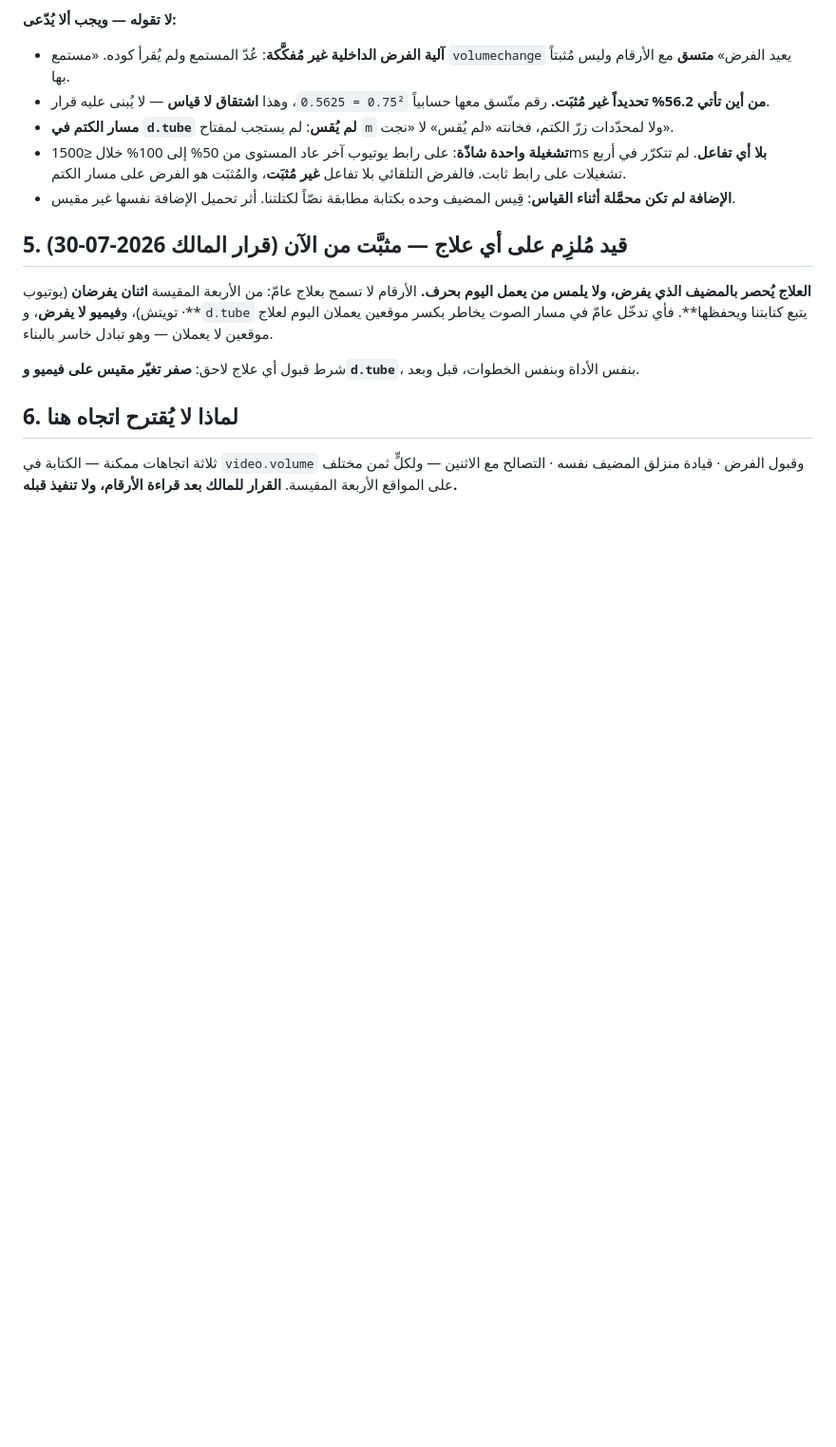
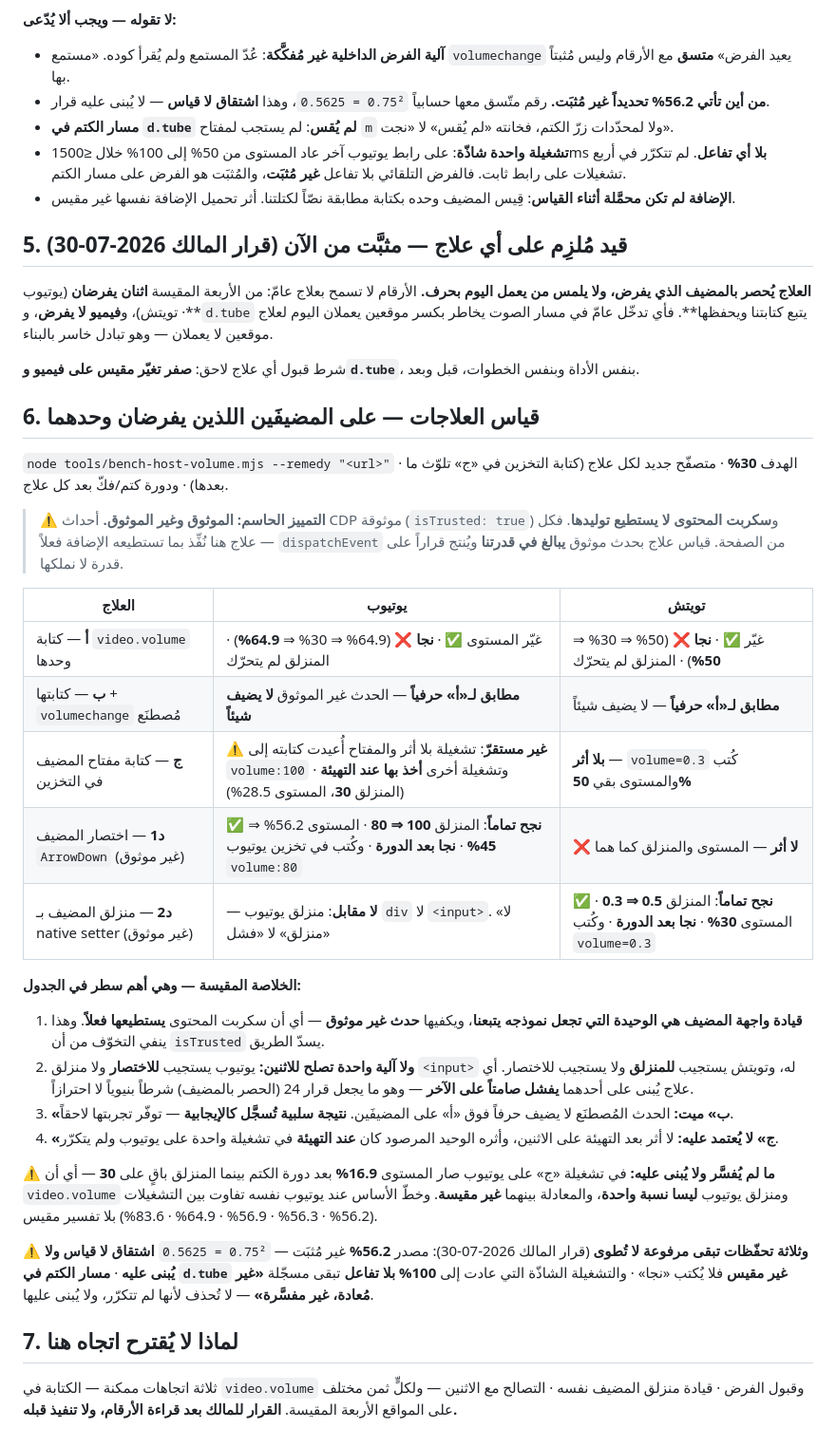
Before and after one commit to nssr12/VIDEO-ZONES, a Markdown page: AUDIT.md, the part around the change. Shown at 95% size. Drawn GitHub-style; blank space fills up the shorter version.

Commit message:
[60] سجّل قياس العلاجات الخمسة على المضيفَين
Co-Authored-By: Claude Opus 5 (1M context) <noreply@anthropic.com>

```diff
--- a/AUDIT.md
+++ b/AUDIT.md
@@ -923,7 +923,50 @@ content.js OK · popup.js OK · options.js OK · yt_quality_main.js OK · manife
 شرط قبول أي علاج لاحق: **صفر تغيّر مقيس على فيميو و`d.tube`**، بنفس الأداة وبنفس
 الخطوات، قبل وبعد.
 
-## 6. لماذا لا يُقترح اتجاه هنا
+## 6. قياس العلاجات — على المضيفَين اللذين يفرضان وحدهما
+
+`node tools/bench-host-volume.mjs --remedy "<url>"` · الهدف **30%** · متصفّح جديد
+لكل علاج (كتابة التخزين في «ج» تلوّث ما بعدها) · ودورة كتم/فكّ بعد كل علاج.
+
+> ⚠️ **التمييز الحاسم: الموثوق وغير الموثوق.** أحداث CDP موثوقة
+> (`isTrusted: true`) و**سكربت المحتوى لا يستطيع توليدها**. فكل علاج هنا نُفِّذ
+> بما تستطيعه الإضافة فعلاً — `dispatchEvent` من الصفحة. قياس علاج بحدث موثوق
+> **يبالغ في قدرتنا** ويُنتج قراراً على قدرة لا نملكها.
+
+| العلاج | يوتيوب | تويتش |
+|---|---|---|
+| **أ** — كتابة `video.volume` وحدها | غيّر المستوى ✅ · **نجا ❌** (64.9% ⇒ 30% ⇒ **64.9%**) · المنزلق لم يتحرّك | غيّر ✅ · **نجا ❌** (50% ⇒ 30% ⇒ **50%**) · المنزلق لم يتحرّك |
+| **ب** — كتابتها + `volumechange` مُصطنَع | **مطابق لـ«أ» حرفياً** — الحدث غير الموثوق **لا يضيف شيئاً** | **مطابق لـ«أ» حرفياً** — لا يضيف شيئاً |
+| **ج** — كتابة مفتاح المضيف في التخزين | ⚠️ **غير مستقرّ**: تشغيلة بلا أثر والمفتاح أُعيدت كتابته إلى `volume:100` · وتشغيلة أخرى **أخذ بها عند التهيئة** (المنزلق **30**، المستوى 28.5%) | **بلا أثر** — `volume=0.3` كُتب والمستوى بقي **50%** |
+| **د1** — اختصار المضيف `ArrowDown` (غير موثوق) | ✅ **نجح تماماً**: المنزلق **100 ⇒ 80** · المستوى 56.2% ⇒ **45%** · **نجا بعد الدورة** · وكُتب في تخزين يوتيوب `volume:80` | ❌ **لا أثر** — المستوى والمنزلق كما هما |
+| **د2** — منزلق المضيف بـ native setter (غير موثوق) | — **لا مقابل**: منزلق يوتيوب `div` لا `<input>`. «لا منزلق» لا «فشل» | ✅ **نجح تماماً**: المنزلق **0.5 ⇒ 0.3** · المستوى **30%** · **نجا بعد الدورة** · وكُتب `volume=0.3` |
+
+**الخلاصة المقيسة — وهي أهم سطر في الجدول:**
+
+1. **قيادة واجهة المضيف هي الوحيدة التي تجعل نموذجه يتبعنا**، ويكفيها **حدث غير
+   موثوق** — أي أن سكربت المحتوى **يستطيعها فعلاً**. وهذا ينفي التخوّف من أن
+   `isTrusted` يسدّ الطريق.
+2. **ولا آلية واحدة تصلح للاثنين:** يوتيوب يستجيب **للاختصار** ولا منزلق `<input>`
+   له، وتويتش يستجيب **للمنزلق** ولا يستجيب للاختصار. أي علاج يُبنى على أحدهما
+   **يفشل صامتاً على الآخر** — وهو ما يجعل قرار 24 (الحصر بالمضيف) شرطاً بنيوياً
+   لا احترازاً.
+3. **«ب» ميت:** الحدث المُصطنَع لا يضيف حرفاً فوق «أ» على المضيفَين. **نتيجة سلبية
+   تُسجَّل كالإيجابية** — توفّر تجربتها لاحقاً.
+4. **«ج» لا يُعتمد عليه:** لا أثر بعد التهيئة على الاثنين، وأثره الوحيد المرصود
+   كان **عند التهيئة** في تشغيلة واحدة على يوتيوب ولم يتكرّر.
+
+**⚠️ ما لم يُفسَّر ولا يُبنى عليه:** في تشغيلة «ج» على يوتيوب صار المستوى **16.9%**
+بعد دورة الكتم بينما المنزلق باقٍ على **30** — أي أن `video.volume` ومنزلق يوتيوب
+**ليسا نسبة واحدة**، والمعادلة بينهما **غير مقيسة**. وخطّ الأساس عند يوتيوب نفسه
+تفاوت بين التشغيلات (56.2% · 56.3% · 56.9% · 64.9% · 83.6%) بلا تفسير مقيس.
+
+**⚠️ وثلاثة تحفّظات تبقى مرفوعة لا تُطوى** (قرار المالك 2026-07-30):
+مصدر **56.2%** غير مُثبَت — `0.75² = 0.5625` **اشتقاق لا قياس ولا يُبنى عليه** ·
+**مسار الكتم في `d.tube` غير مقيس** فلا يُكتب «نجا» · والتشغيلة الشاذّة التي عادت
+إلى **100% بلا تفاعل** تبقى مسجّلة **«غير مُعادة، غير مفسَّرة»** — لا تُحذف لأنها
+لم تتكرّر، ولا يُبنى عليها.
+
+## 7. لماذا لا يُقترح اتجاه هنا
 
 ثلاثة اتجاهات ممكنة — الكتابة في `video.volume` وقبول الفرض · قيادة منزلق المضيف
 نفسه · التصالح مع الاثنين — ولكلٍّ ثمن مختلف على المواقع الأربعة المقيسة.
```
